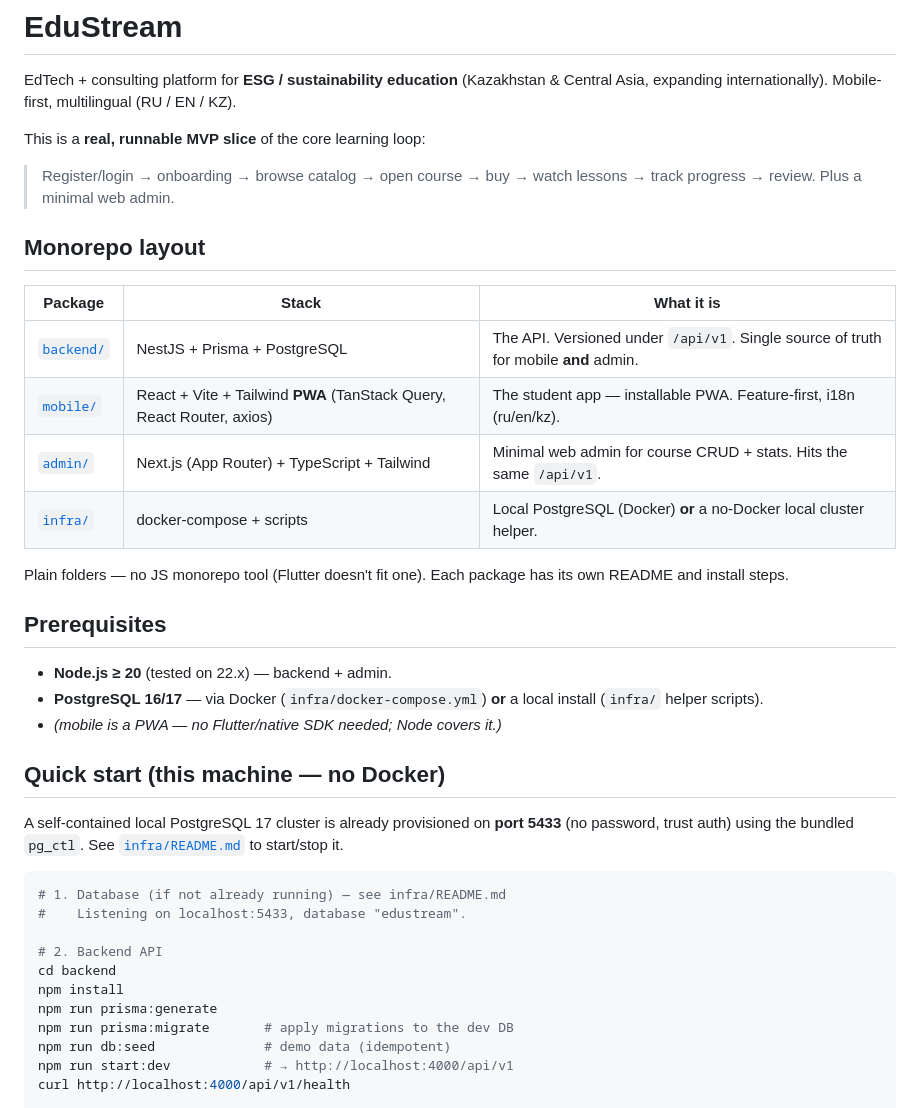
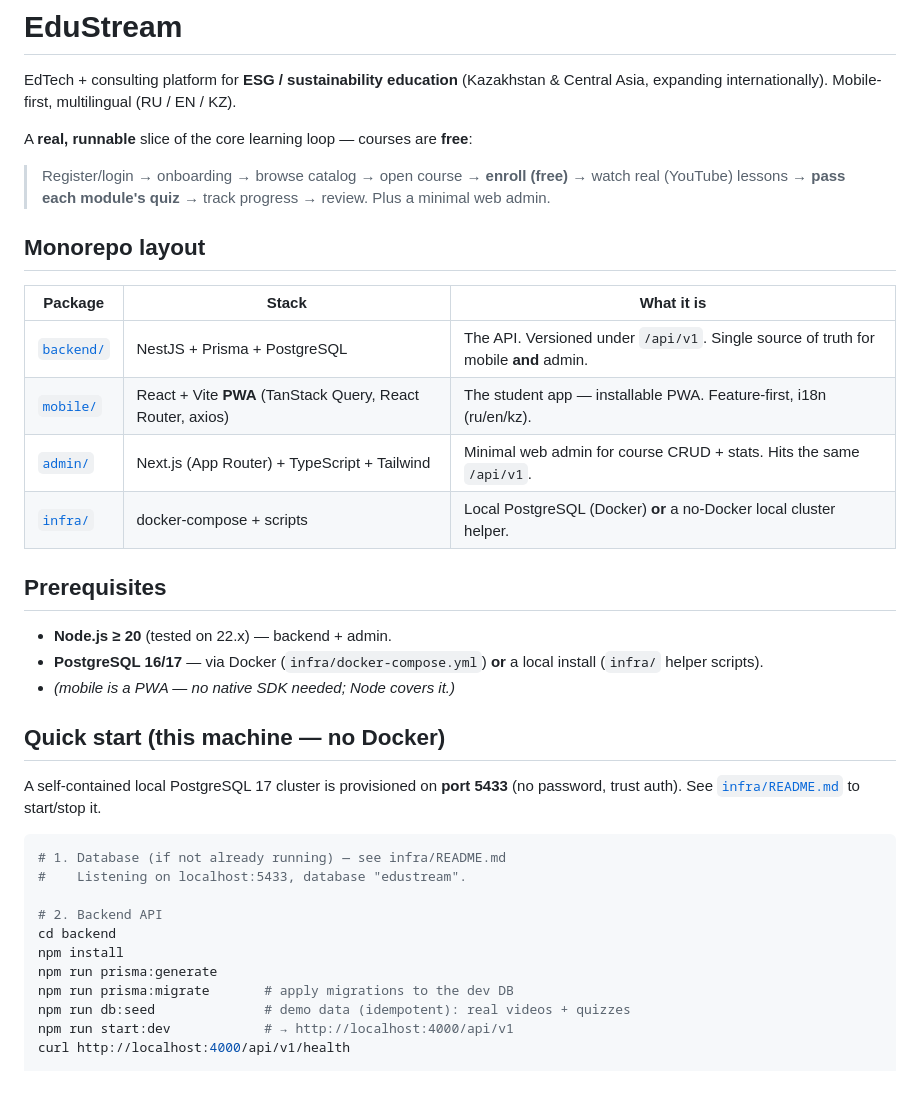
Before and after one commit to koishybek/edustream, a Markdown page: README.md, the part around one of its changes. Rendered like a GitHub page; blank space fills up the shorter version.

````diff
--- a/README.md
+++ b/README.md
@@ -2,30 +2,28 @@
 
 EdTech + consulting platform for **ESG / sustainability education** (Kazakhstan & Central Asia, expanding internationally). Mobile-first, multilingual (RU / EN / KZ).
 
-This is a **real, runnable MVP slice** of the core learning loop:
+A **real, runnable** slice of the core learning loop — courses are **free**:
 
-> Register/login → onboarding → browse catalog → open course → buy → watch lessons → track progress → review. Plus a minimal web admin.
+> Register/login → onboarding → browse catalog → open course → **enroll (free)** → watch real (YouTube) lessons → **pass each module's quiz** → track progress → review. Plus a minimal web admin.
 
 ## Monorepo layout
 
 | Package | Stack | What it is |
 |---|---|---|
 | [`backend/`](backend/) | NestJS + Prisma + PostgreSQL | The API. Versioned under `/api/v1`. Single source of truth for mobile **and** admin. |
-| [`mobile/`](mobile/) | React + Vite + Tailwind **PWA** (TanStack Query, React Router, axios) | The student app — installable PWA. Feature-first, i18n (ru/en/kz). |
+| [`mobile/`](mobile/) | React + Vite **PWA** (TanStack Query, React Router, axios) | The student app — installable PWA. Feature-first, i18n (ru/en/kz). |
 | [`admin/`](admin/) | Next.js (App Router) + TypeScript + Tailwind | Minimal web admin for course CRUD + stats. Hits the same `/api/v1`. |
 | [`infra/`](infra/) | docker-compose + scripts | Local PostgreSQL (Docker) **or** a no-Docker local cluster helper. |
-
-Plain folders — no JS monorepo tool (Flutter doesn't fit one). Each package has its own README and install steps.
 
 ## Prerequisites
 
 - **Node.js ≥ 20** (tested on 22.x) — backend + admin.
 - **PostgreSQL 16/17** — via Docker (`infra/docker-compose.yml`) **or** a local install (`infra/` helper scripts).
-- _(mobile is a PWA — no Flutter/native SDK needed; Node covers it.)_
+- _(mobile is a PWA — no native SDK needed; Node covers it.)_
 
 ## Quick start (this machine — no Docker)
 
-A self-contained local PostgreSQL 17 cluster is already provisioned on **port 5433** (no password, trust auth) using the bundled `pg_ctl`. See [`infra/README.md`](infra/README.md) to start/stop it.
+A self-contained local PostgreSQL 17 cluster is provisioned on **port 5433** (no password, trust auth). See [`infra/README.md`](infra/README.md) to start/stop it.
 
 ```bash
 # 1. Database (if not already running) — see infra/README.md
@@ -36,7 +34,7 @@ cd backend
 npm install
 npm run prisma:generate
 npm run prisma:migrate       # apply migrations to the dev DB
-npm run db:seed              # demo data (idempotent)
+npm run db:seed              # demo data (idempotent): real videos + quizzes
 npm run start:dev            # → http://localhost:4000/api/v1
 curl http://localhost:4000/api/v1/health
 
````
Also changed, not shown: other parts of README.md (+18 -4 lines).
